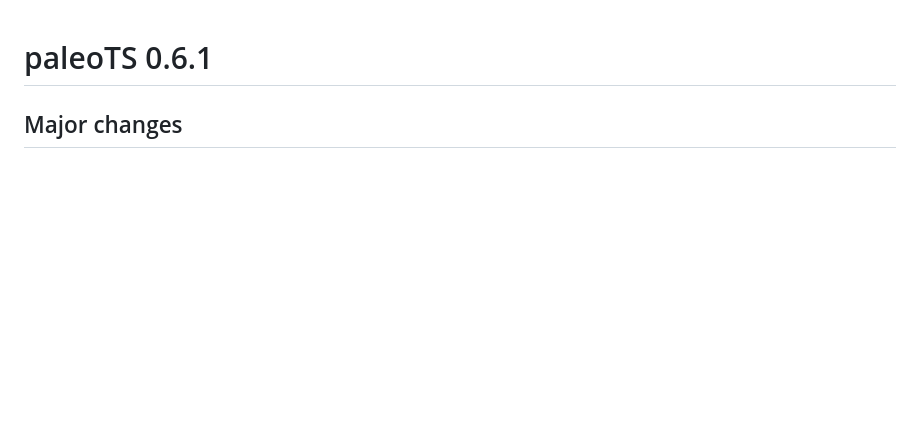
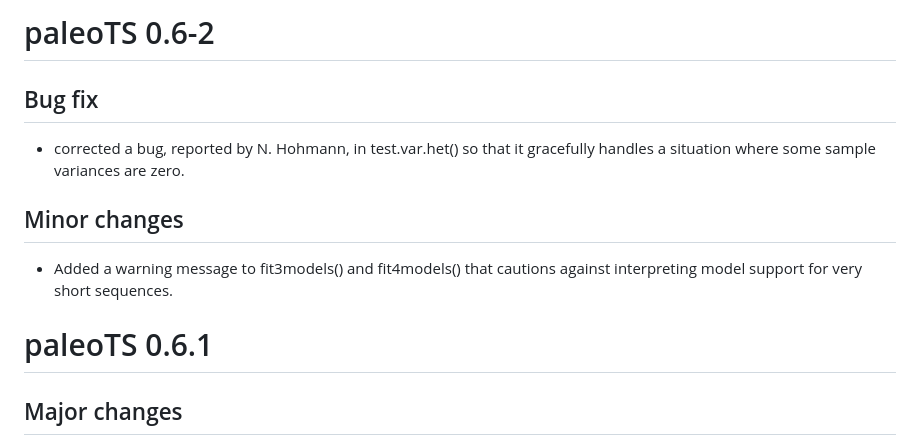
Before and after one commit to cran/paleoTS, a Markdown page: NEWS.md, the part around the change. GitHub-like rendering; blank space fills up the shorter version.

```diff
--- a/NEWS.md
+++ b/NEWS.md
@@ -1,3 +1,14 @@
+# paleoTS 0.6-2
+
+## Bug fix
+* corrected a bug, reported by N. Hohmann, in test.var.het() so that it gracefully handles a situation
+where some sample variances are zero.
+
+## Minor changes
+* Added a warning message to fit3models() and fit4models() that cautions against interpreting model support
+for very short sequences.
+
+
 # paleoTS 0.6.1
 
 ## Major changes
```
Also changed, not shown: README.md (+3 -3 lines), man/figures/README-example-1.png, 9 other files.
